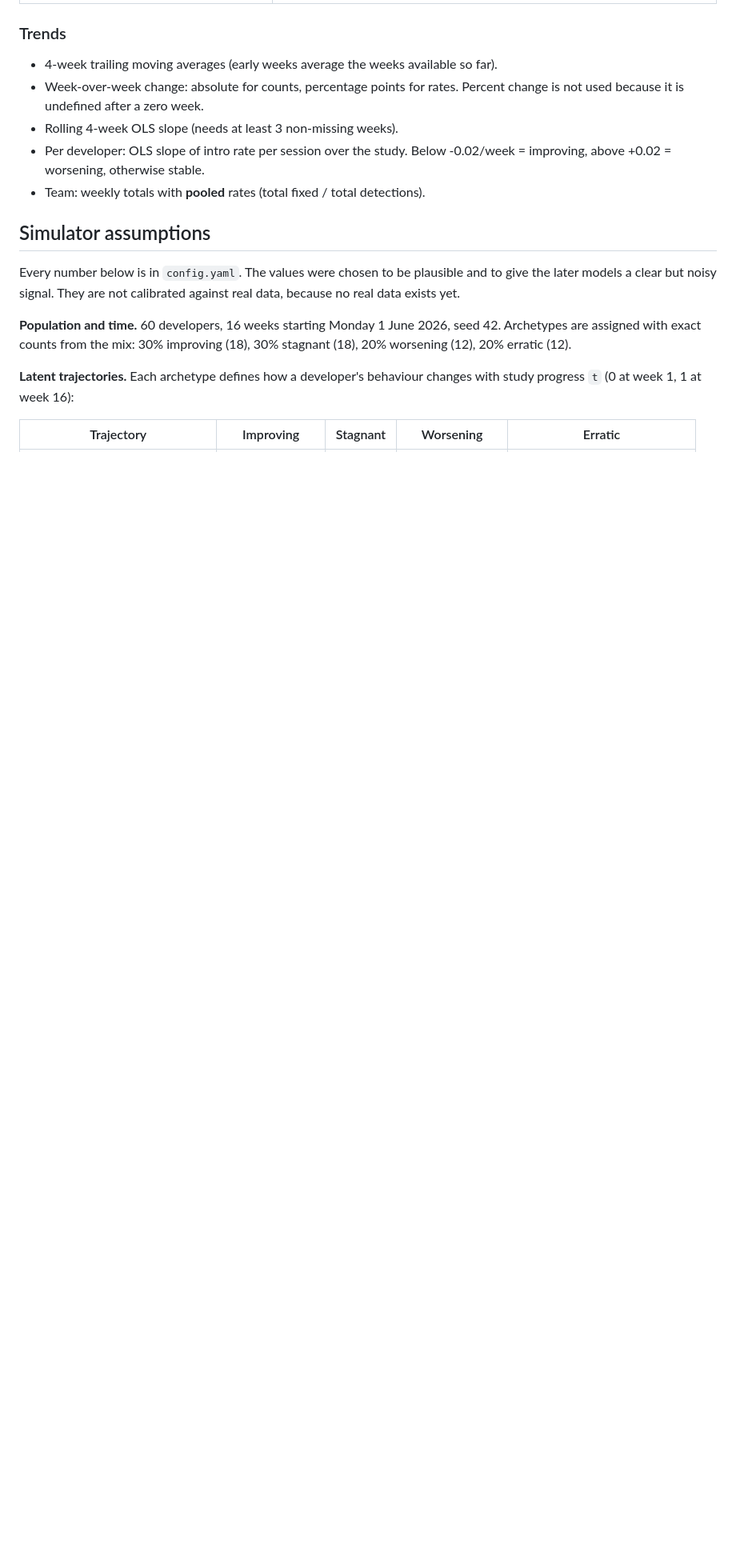
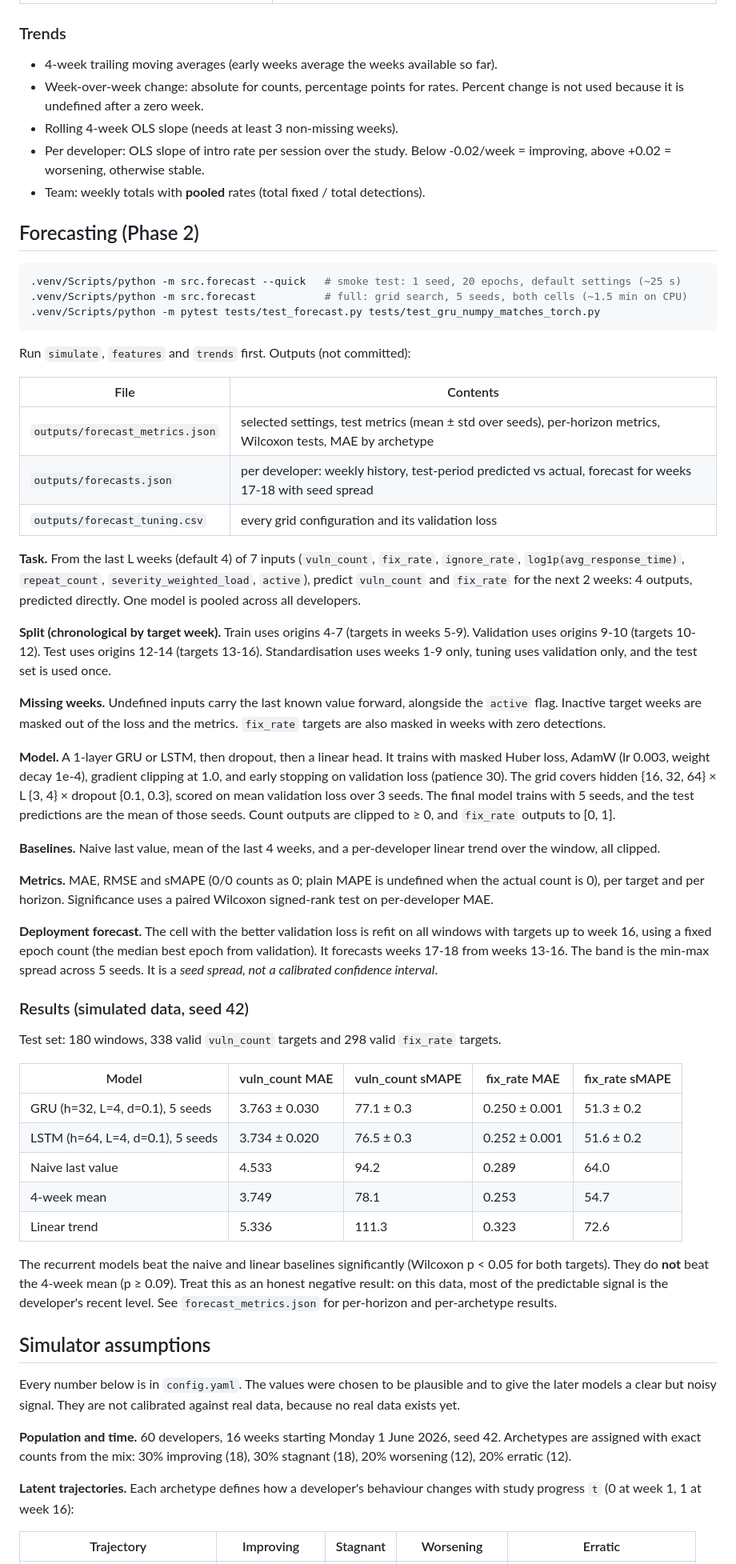
Before and after one commit to Ruwaneke/J26-IT-394, a Markdown page: component-4-dashboard/ml/README.md, the part around one of its changes. Shown at 80% size. Rendered like a GitHub page; blank space fills up the shorter version.

Commit message:
Document forecasting method and results

````diff
--- a/component-4-dashboard/ml/README.md
+++ b/component-4-dashboard/ml/README.md
@@ -59,6 +60,77 @@ in `config.yaml`.
 - Per developer: OLS slope of intro rate per session over the study. Below
   -0.02/week = improving, above +0.02 = worsening, otherwise stable.
 - Team: weekly totals with **pooled** rates (total fixed / total detections).
+
+## Forecasting (Phase 2)
+
+```bash
+.venv/Scripts/python -m src.forecast --quick   # smoke test: 1 seed, 20 epochs, default settings (~25 s)
+.venv/Scripts/python -m src.forecast           # full: grid search, 5 seeds, both cells (~1.5 min on CPU)
+.venv/Scripts/python -m pytest tests/test_forecast.py tests/test_gru_numpy_matches_torch.py
+```
+
+Run `simulate`, `features` and `trends` first. Outputs (not committed):
+
+| File | Contents |
+|---|---|
+| `outputs/forecast_metrics.json` | selected settings, test metrics (mean ± std over seeds), per-horizon metrics, Wilcoxon tests, MAE by archetype |
+| `outputs/forecasts.json` | per developer: weekly history, test-period predicted vs actual, forecast for weeks 17-18 with seed spread |
+| `outputs/forecast_tuning.csv` | every grid configuration and its validation loss |
+
+**Task.** From the last L weeks (default 4) of 7 inputs (`vuln_count`,
+`fix_rate`, `ignore_rate`, `log1p(avg_response_time)`, `repeat_count`,
+`severity_weighted_load`, `active`), predict `vuln_count` and `fix_rate` for the
+next 2 weeks: 4 outputs, predicted directly. One model is pooled across all
+developers.
+
+**Split (chronological by target week).** Train uses origins 4-7 (targets in
+weeks 5-9). Validation uses origins 9-10 (targets 10-12). Test uses origins
+12-14 (targets 13-16). Standardisation uses weeks 1-9 only, tuning uses
+validation only, and the test set is used once.
+
+**Missing weeks.** Undefined inputs carry the last known value forward,
+alongside the `active` flag. Inactive target weeks are masked out of the loss
+and the metrics. `fix_rate` targets are also masked in weeks with zero
+detections.
+
+**Model.** A 1-layer GRU or LSTM, then dropout, then a linear head. It trains
+with masked Huber loss, AdamW (lr 0.003, weight decay 1e-4), gradient clipping
+at 1.0, and early stopping on validation loss (patience 30). The grid covers
+hidden {16, 32, 64} × L {3, 4} × dropout {0.1, 0.3}, scored on mean validation
+loss over 3 seeds. The final model trains with 5 seeds, and the test
+predictions are the mean of those seeds. Count outputs are clipped to ≥ 0, and
+`fix_rate` outputs to [0, 1].
+
+**Baselines.** Naive last value, mean of the last 4 weeks, and a per-developer
+linear trend over the window, all clipped.
+
+**Metrics.** MAE, RMSE and sMAPE (0/0 counts as 0; plain MAPE is undefined
+when the actual count is 0), per target and per horizon. Significance uses a
+paired Wilcoxon signed-rank test on per-developer MAE.
+
+**Deployment forecast.** The cell with the better validation loss is refit on
+all windows with targets up to week 16, using a fixed epoch count (the median
+best epoch from validation). It forecasts weeks 17-18 from weeks 13-16. The
+band is the min-max spread across 5 seeds. It is a *seed spread, not a
+calibrated confidence interval*.
+
+### Results (simulated data, seed 42)
+
+Test set: 180 windows, 338 valid `vuln_count` targets and 298 valid `fix_rate` targets.
+
+| Model | vuln_count MAE | vuln_count sMAPE | fix_rate MAE | fix_rate sMAPE |
+|---|---|---|---|---|
+| GRU (h=32, L=4, d=0.1), 5 seeds | 3.763 ± 0.030 | 77.1 ± 0.3 | 0.250 ± 0.001 | 51.3 ± 0.2 |
+| LSTM (h=64, L=4, d=0.1), 5 seeds | 3.734 ± 0.020 | 76.5 ± 0.3 | 0.252 ± 0.001 | 51.6 ± 0.2 |
+| Naive last value | 4.533 | 94.2 | 0.289 | 64.0 |
+| 4-week mean | 3.749 | 78.1 | 0.253 | 54.7 |
+| Linear trend | 5.336 | 111.3 | 0.323 | 72.6 |
+
+The recurrent models beat the naive and linear baselines significantly
+(Wilcoxon p < 0.05 for both targets). They do **not** beat the 4-week mean
+(p ≥ 0.09). Treat this as an honest negative result: on this data, most of the
+predictable signal is the developer's recent level. See `forecast_metrics.json`
+for per-horizon and per-archetype results.
 
 ## Simulator assumptions
 
````
Also changed, not shown: other parts of component-4-dashboard/ml/README.md (+1 -0 lines).
